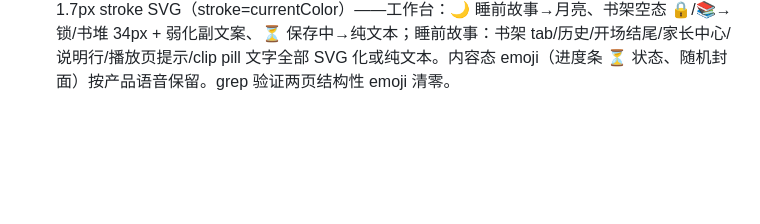
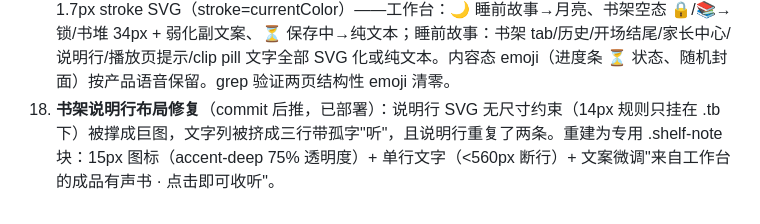
Before and after one commit to SongMiao-tech/shengjuan, a Markdown page: docs/WORKLOG.md, the part around the change. Rendered like a GitHub page; blank space fills up the shorter version.

Commit message:
docs(worklog): record shelf-note layout fix

```diff
--- a/docs/WORKLOG.md
+++ b/docs/WORKLOG.md
@@ -221,3 +221,4 @@
 17. **工作台保存 ReferenceError 修复 + 视图 tab 图标升级**（commit 8e84b5e 后推，已部署）：index.html 书架保存流程误调了 story.html 的 toast/showPvModal（6 处 ReferenceError），全部替换为 index.html 已有提示（noticeBox / confirm / alert）。将「✍️ 创作」「📚 书架」emoji 换成内联细线 SVG（羽毛笔 + 书堆），stroke=currentColor 继承活跃态琥珀色，与衬线暖纸风格统一。
 18. **保存按钮 + 书架标题视觉重塑**（commit 8a46dce 后推，已部署）：保存按钮从「荧光琥珀胶囊 + 💾 emoji」改为「细边框 ghost 按钮 + 书签 SVG」（与下载 MP3 同语言，hover 描边变琥珀）；`.sec-head` 全站加白底圆角卡片样式让标题脱离背景图装饰区（成品/情绪曲线/我的书架 三处一致）；「我的书架」去 🌟 emoji 换 16px 书堆 SVG（accent-deep 描边色）；行内「↻ 刷新」升级为独立 ghost 按钮推到 sec-actions 右侧。
 19. **全站 emoji → 细线 SVG 清扫**（commit 52b90f4 后推，已部署）：两页结构性 emoji 全量替换为 1.7px stroke SVG（stroke=currentColor）——工作台：🌙 睡前故事→月亮、书架空态 🔒/📚→锁/书堆 34px + 弱化副文案、⏳ 保存中→纯文本；睡前故事：书架 tab/历史/开场结尾/家长中心/说明行/播放页提示/clip pill 文字全部 SVG 化或纯文本。内容态 emoji（进度条 ⏳ 状态、随机封面）按产品语音保留。grep 验证两页结构性 emoji 清零。
+20. **书架说明行布局修复**（commit 后推，已部署）：说明行 SVG 无尺寸约束（14px 规则只挂在 .tb 下）被撑成巨图，文字列被挤成三行带孤字"听"，且说明行重复了两条。重建为专用 .shelf-note 块：15px 图标（accent-deep 75% 透明度）+ 单行文字（<560px 断行）+ 文案微调"来自工作台的成品有声书 · 点击即可收听"。
```
